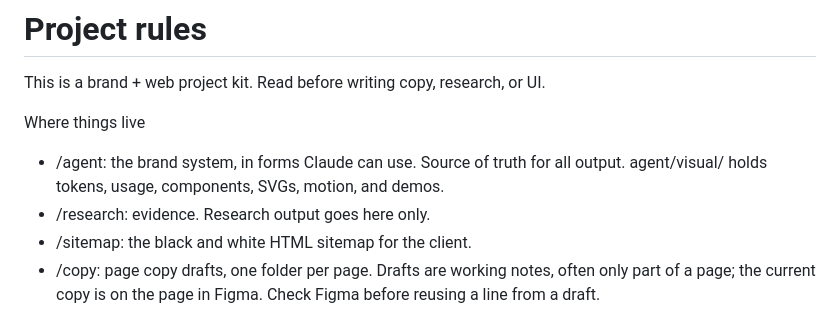
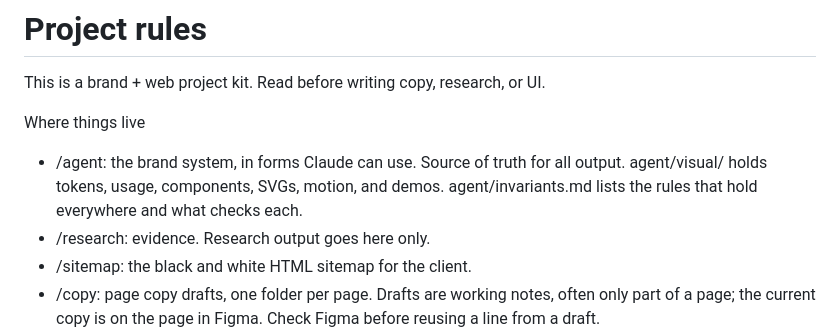
Before and after one commit to Ish-Development/client-template, a Markdown page: CLAUDE.md, the part around the change. Drawn GitHub-style.

Commit message:
List the rules that must hold on every surface and what checks each, because they were spread over many files and some are checked by nothing
Co-Authored-By: Claude Opus 5.5 <noreply@anthropic.com>

```diff
--- a/CLAUDE.md
+++ b/CLAUDE.md
@@ -6,6 +6,7 @@ Read before writing copy, research, or UI.
 Where things live
 - /agent: the brand system, in forms Claude can use. Source of truth for all output.
   agent/visual/ holds tokens, usage, components, SVGs, motion, and demos.
+  agent/invariants.md lists the rules that hold everywhere and what checks each.
 - /research: evidence. Research output goes here only.
 - /sitemap: the black and white HTML sitemap for the client.
 - /copy: page copy drafts, one folder per page. Drafts are working notes, often only part of a page;
```
Also changed, not shown: agent/invariants.md (added, +46 -0 lines), 1 other file.
